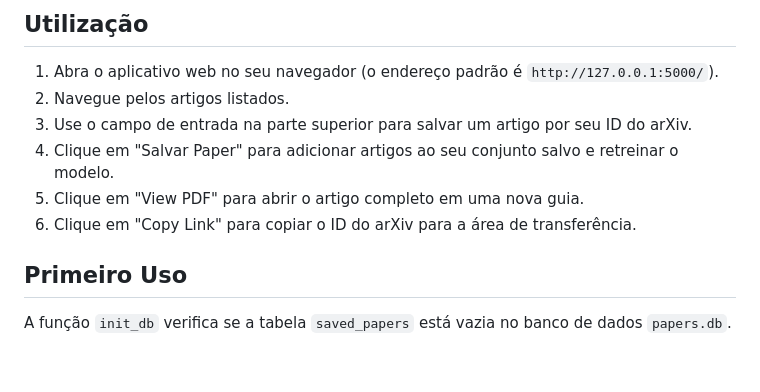
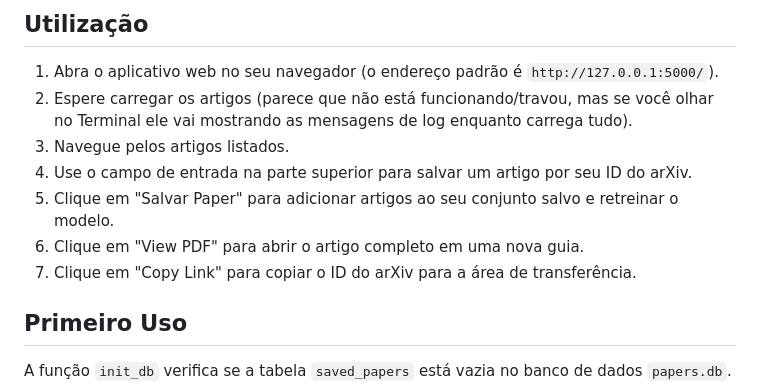
Before and after one commit to ledmaster/arxiv-sanidade, a Markdown page: README.md, the part around the change. Rendered like a GitHub page; blank space fills up the shorter version.

Commit message:
readme mais claro

```diff
--- a/README.md
+++ b/README.md
@@ -31,11 +31,12 @@ Ele usa um modelo linear simples treinado nos artigos que o usuário salva expli
 ## Utilização
 
 1. Abra o aplicativo web no seu navegador (o endereço padrão é `http://127.0.0.1:5000/`).
-2. Navegue pelos artigos listados.
-3. Use o campo de entrada na parte superior para salvar um artigo por seu ID do arXiv.
-4. Clique em "Salvar Paper" para adicionar artigos ao seu conjunto salvo e retreinar o modelo.
-5. Clique em "View PDF" para abrir o artigo completo em uma nova guia.
-6. Clique em "Copy Link" para copiar o ID do arXiv para a área de transferência.
+2. Espere carregar os artigos (parece que não está funcionando/travou, mas se você olhar no Terminal ele vai mostrando as mensagens de log enquanto carrega tudo).
+3. Navegue pelos artigos listados.
+4. Use o campo de entrada na parte superior para salvar um artigo por seu ID do arXiv.
+5. Clique em "Salvar Paper" para adicionar artigos ao seu conjunto salvo e retreinar o modelo.
+6. Clique em "View PDF" para abrir o artigo completo em uma nova guia.
+7. Clique em "Copy Link" para copiar o ID do arXiv para a área de transferência.
 
 ## Primeiro Uso
 
```
